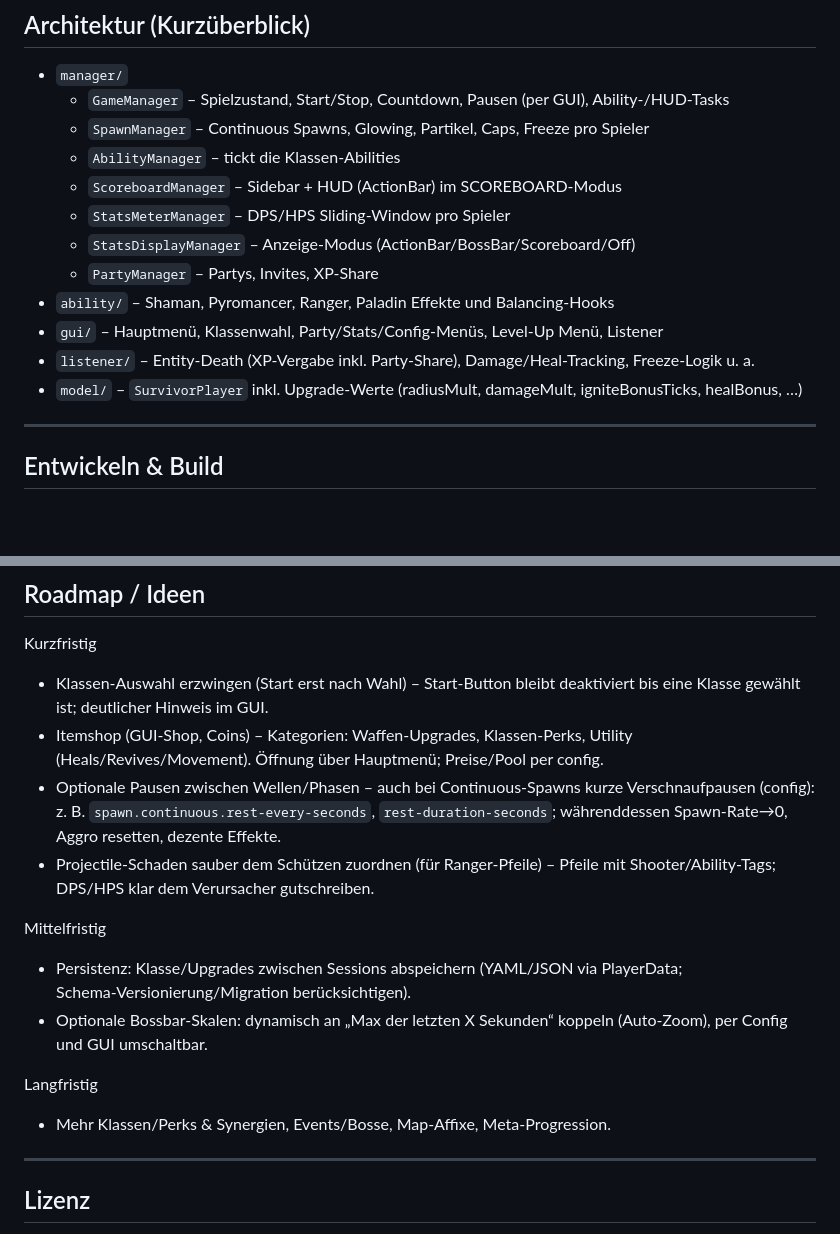
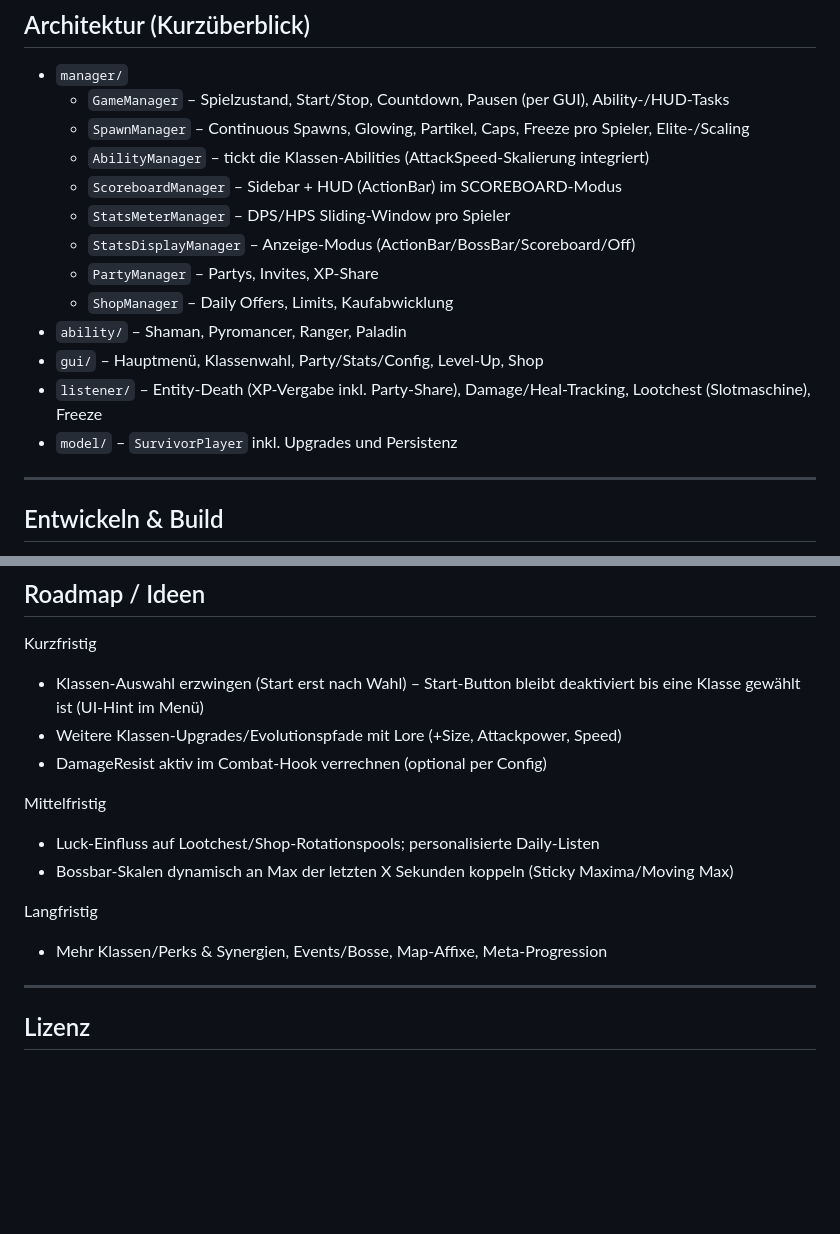
Before and after one commit to bySenom/Minecraft-Survivors, a Markdown page: README.md, 2 parts joined by grey strips. Rendered like a GitHub page; blank space fills up the shorter version.

```diff
--- a/README.md
+++ b/README.md
@@ -108,16 +151,17 @@ Hinweis: Der Start‑Countdown ist derzeit fest 5s (konfigurierbar auf Wunsch na
 
 - `manager/`
   - `GameManager` – Spielzustand, Start/Stop, Countdown, Pausen (per GUI), Ability‑/HUD‑Tasks
-  - `SpawnManager` – Continuous Spawns, Glowing, Partikel, Caps, Freeze pro Spieler
-  - `AbilityManager` – tickt die Klassen‑Abilities
+  - `SpawnManager` – Continuous Spawns, Glowing, Partikel, Caps, Freeze pro Spieler, Elite‑/Scaling
+  - `AbilityManager` – tickt die Klassen‑Abilities (AttackSpeed‑Skalierung integriert)
   - `ScoreboardManager` – Sidebar + HUD (ActionBar) im SCOREBOARD‑Modus
   - `StatsMeterManager` – DPS/HPS Sliding‑Window pro Spieler
   - `StatsDisplayManager` – Anzeige‑Modus (ActionBar/BossBar/Scoreboard/Off)
   - `PartyManager` – Partys, Invites, XP‑Share
-- `ability/` – Shaman, Pyromancer, Ranger, Paladin Effekte und Balancing‑Hooks
-- `gui/` – Hauptmenü, Klassenwahl, Party/Stats/Config‑Menüs, Level‑Up Menü, Listener
-- `listener/` – Entity‑Death (XP‑Vergabe inkl. Party‑Share), Damage/Heal‑Tracking, Freeze‑Logik u. a.
-- `model/` – `SurvivorPlayer` inkl. Upgrade‑Werte (radiusMult, damageMult, igniteBonusTicks, healBonus, …)
+  - `ShopManager` – Daily Offers, Limits, Kaufabwicklung
+- `ability/` – Shaman, Pyromancer, Ranger, Paladin
+- `gui/` – Hauptmenü, Klassenwahl, Party/Stats/Config, Level‑Up, Shop
+- `listener/` – Entity‑Death (XP‑Vergabe inkl. Party‑Share), Damage/Heal‑Tracking, Lootchest (Slotmaschine), Freeze
+- `model/` – `SurvivorPlayer` inkl. Upgrades und Persistenz
 
 ---
 
@@ -148,17 +192,16 @@ Hinweis: Der Start‑Countdown ist derzeit fest 5s (konfigurierbar auf Wunsch na
 ## Roadmap / Ideen
 
 Kurzfristig
-- Klassen‑Auswahl erzwingen (Start erst nach Wahl) – Start‑Button bleibt deaktiviert bis eine Klasse gewählt ist; deutlicher Hinweis im GUI.
-- Itemshop (GUI‑Shop, Coins) – Kategorien: Waffen‑Upgrades, Klassen‑Perks, Utility (Heals/Revives/Movement). Öffnung über Hauptmenü; Preise/Pool per config.
-- Optionale Pausen zwischen Wellen/Phasen – auch bei Continuous‑Spawns kurze Verschnaufpausen (config): z. B. `spawn.continuous.rest-every-seconds`, `rest-duration-seconds`; währenddessen Spawn‑Rate→0, Aggro resetten, dezente Effekte.
-- Projectile‑Schaden sauber dem Schützen zuordnen (für Ranger‑Pfeile) – Pfeile mit Shooter/Ability‑Tags; DPS/HPS klar dem Verursacher gutschreiben.
+- Klassen‑Auswahl erzwingen (Start erst nach Wahl) – Start‑Button bleibt deaktiviert bis eine Klasse gewählt ist (UI‑Hint im Menü)
+- Weitere Klassen‑Upgrades/Evolutionspfade mit Lore (+Size, Attackpower, Speed)
+- DamageResist aktiv im Combat‑Hook verrechnen (optional per Config)
 
 Mittelfristig
-- Persistenz: Klasse/Upgrades zwischen Sessions abspeichern (YAML/JSON via PlayerData; Schema‑Versionierung/Migration berücksichtigen).
-- Optionale Bossbar‑Skalen: dynamisch an „Max der letzten X Sekunden“ koppeln (Auto‑Zoom), per Config und GUI umschaltbar.
+- Luck‑Einfluss auf Lootchest/Shop‑Rotationspools; personalisierte Daily‑Listen
+- Bossbar‑Skalen dynamisch an Max der letzten X Sekunden koppeln (Sticky Maxima/Moving Max)
 
 Langfristig
-- Mehr Klassen/Perks & Synergien, Events/Bosse, Map‑Affixe, Meta‑Progression.
+- Mehr Klassen/Perks & Synergien, Events/Bosse, Map‑Affixe, Meta‑Progression
 
 ---
 
```
Also changed, not shown: other parts of README.md (+90 -47 lines).
